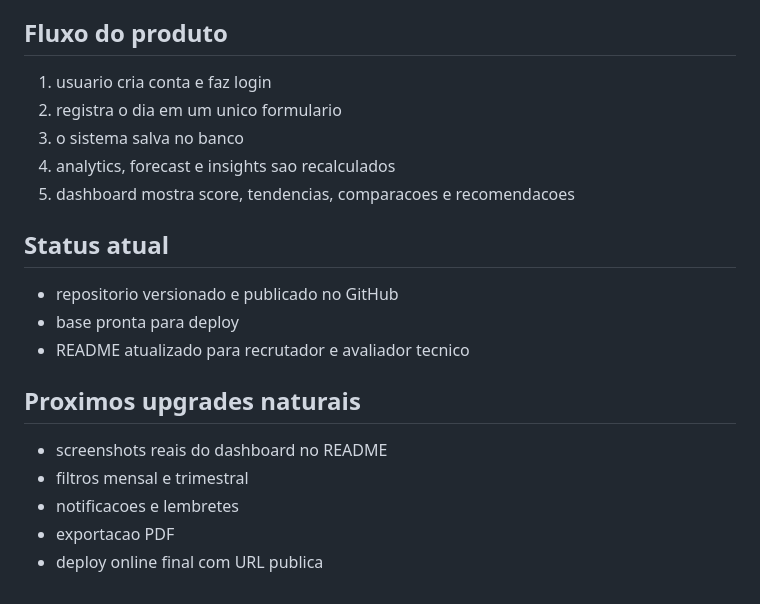
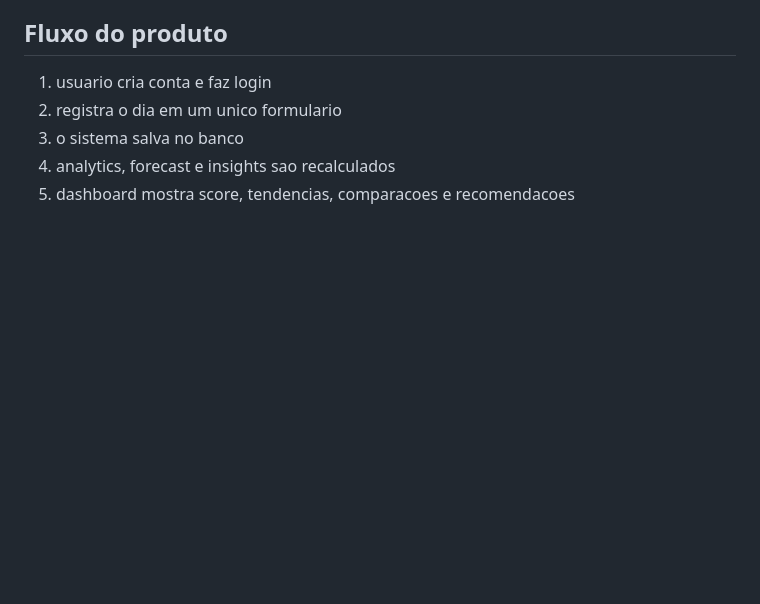
Before and after one commit to guilhermemichael/MindTrack-Life, a Markdown page: README.md, the part around the change. GitHub-like rendering; blank space fills up the shorter version.

```diff
--- a/README.md
+++ b/README.md
@@ -142,17 +142,3 @@ Para producao, use PostgreSQL do proprio Render ou Railway.
 3. o sistema salva no banco
 4. analytics, forecast e insights sao recalculados
 5. dashboard mostra score, tendencias, comparacoes e recomendacoes
-
-## Status atual
-
-- repositorio versionado e publicado no GitHub
-- base pronta para deploy
-- README atualizado para recrutador e avaliador tecnico
-
-## Proximos upgrades naturais
-
-- screenshots reais do dashboard no README
-- filtros mensal e trimestral
-- notificacoes e lembretes
-- exportacao PDF
-- deploy online final com URL publica
```
